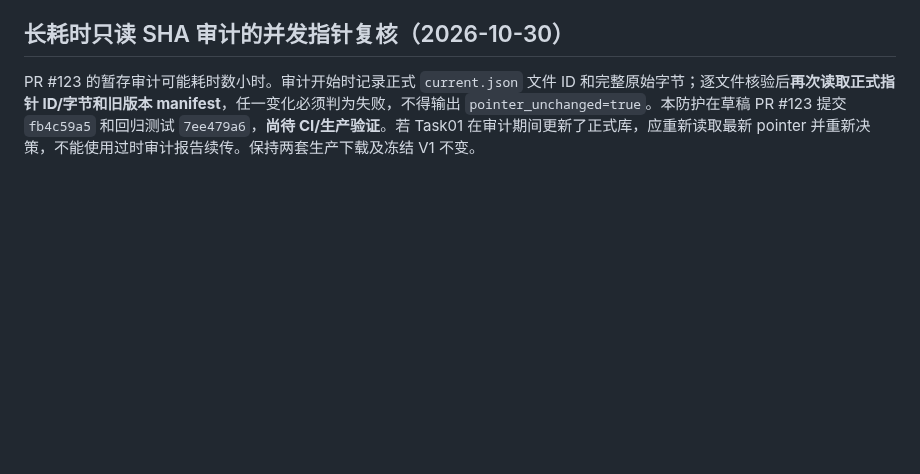
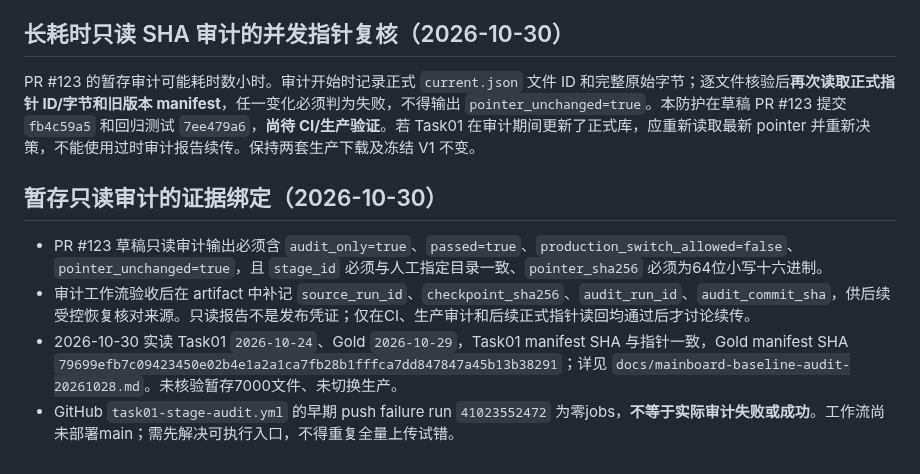
Before and after one commit to magangwwd/ashare-research-infra, a Markdown page: skills/mainboard-data-consolidation/SKILL.md, the part around the change. Rendered like a GitHub page; blank space fills up the shorter version.

Commit message:
docs(skill): require provenance-bound read-only stage audit before recovery

```diff
--- a/skills/mainboard-data-consolidation/SKILL.md
+++ b/skills/mainboard-data-consolidation/SKILL.md
@@ -129,3 +129,11 @@ PR #116 诊断脚本新增 Task01 指针与 manifest SHA256、版本父子关系
 ## 长耗时只读 SHA 审计的并发指针复核（2026-10-30）
 
 PR #123 的暂存审计可能耗时数小时。审计开始时记录正式 `current.json` 文件 ID 和完整原始字节；逐文件核验后**再次读取正式指针 ID/字节和旧版本 manifest**，任一变化必须判为失败，不得输出 `pointer_unchanged=true`。本防护在草稿 PR #123 提交 `fb4c59a5` 和回归测试 `7ee479a6`，**尚待 CI/生产验证**。若 Task01 在审计期间更新了正式库，应重新读取最新 pointer 并重新决策，不能使用过时审计报告续传。保持两套生产下载及冻结 V1 不变。
+
+
+## 暂存只读审计的证据绑定（2026-10-30）
+
+- PR #123 草稿只读审计输出必须含 `audit_only=true`、`passed=true`、`production_switch_allowed=false`、`pointer_unchanged=true`，且 `stage_id` 必须与人工指定目录一致、`pointer_sha256` 必须为64位小写十六进制。
+- 审计工作流验收后在 artifact 中补记 `source_run_id`、`checkpoint_sha256`、`audit_run_id`、`audit_commit_sha`，供后续受控恢复核对来源。只读报告不是发布凭证；仅在CI、生产审计和后续正式指针读回均通过后才讨论续传。
+- 2026-10-30 实读 Task01 `2026-10-24`、Gold `2026-10-29`，Task01 manifest SHA 与指针一致，Gold manifest SHA `79699efb7c09423450e02b4e1a2a1ca7fb28b1fffca7dd847847a45b13b38291`；详见 `docs/mainboard-baseline-audit-20261028.md`。未核验暂存7000文件、未切换生产。
+- GitHub `task01-stage-audit.yml` 的早期 push failure run `41023552472` 为零jobs，**不等于实际审计失败或成功**。工作流尚未部署main；需先解决可执行入口，不得重复全量上传试错。
```
